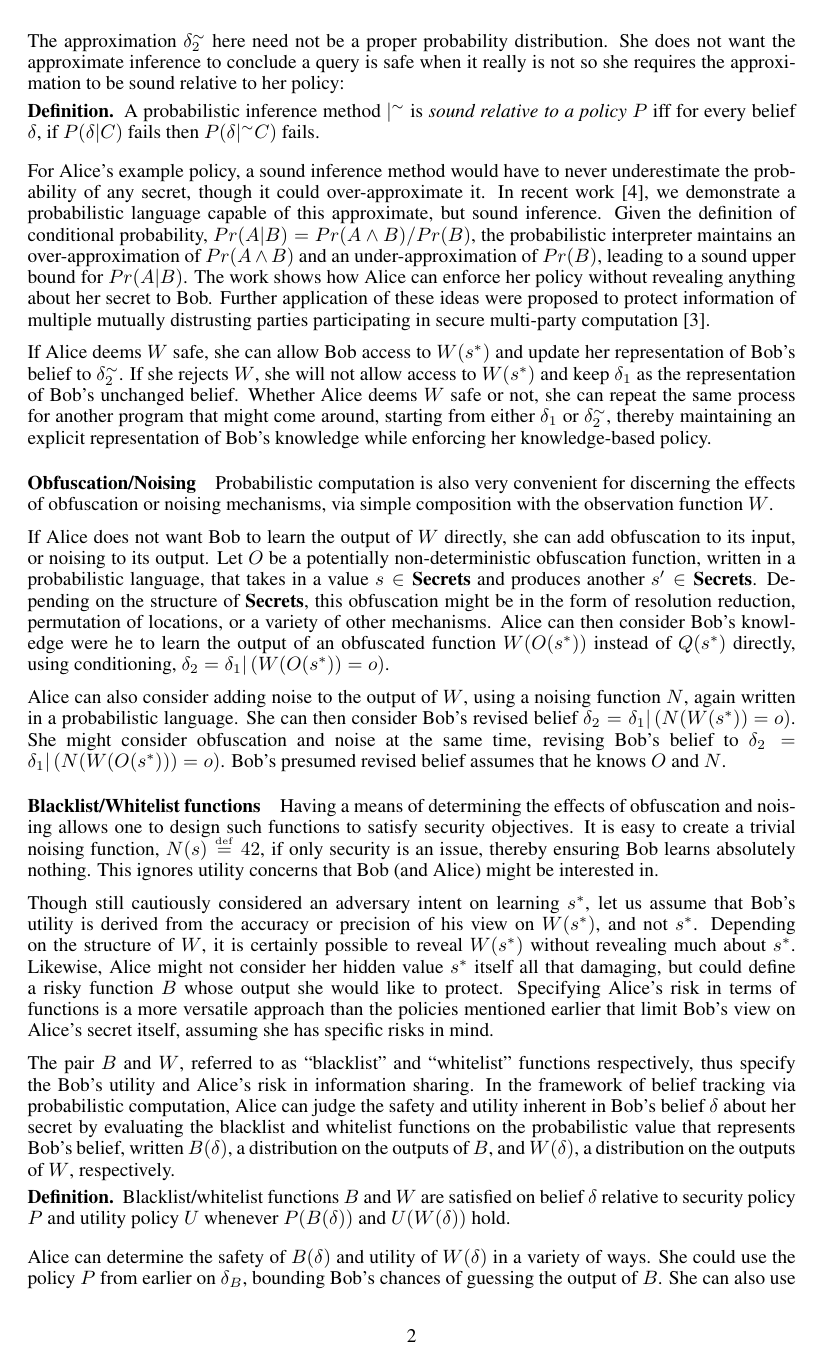
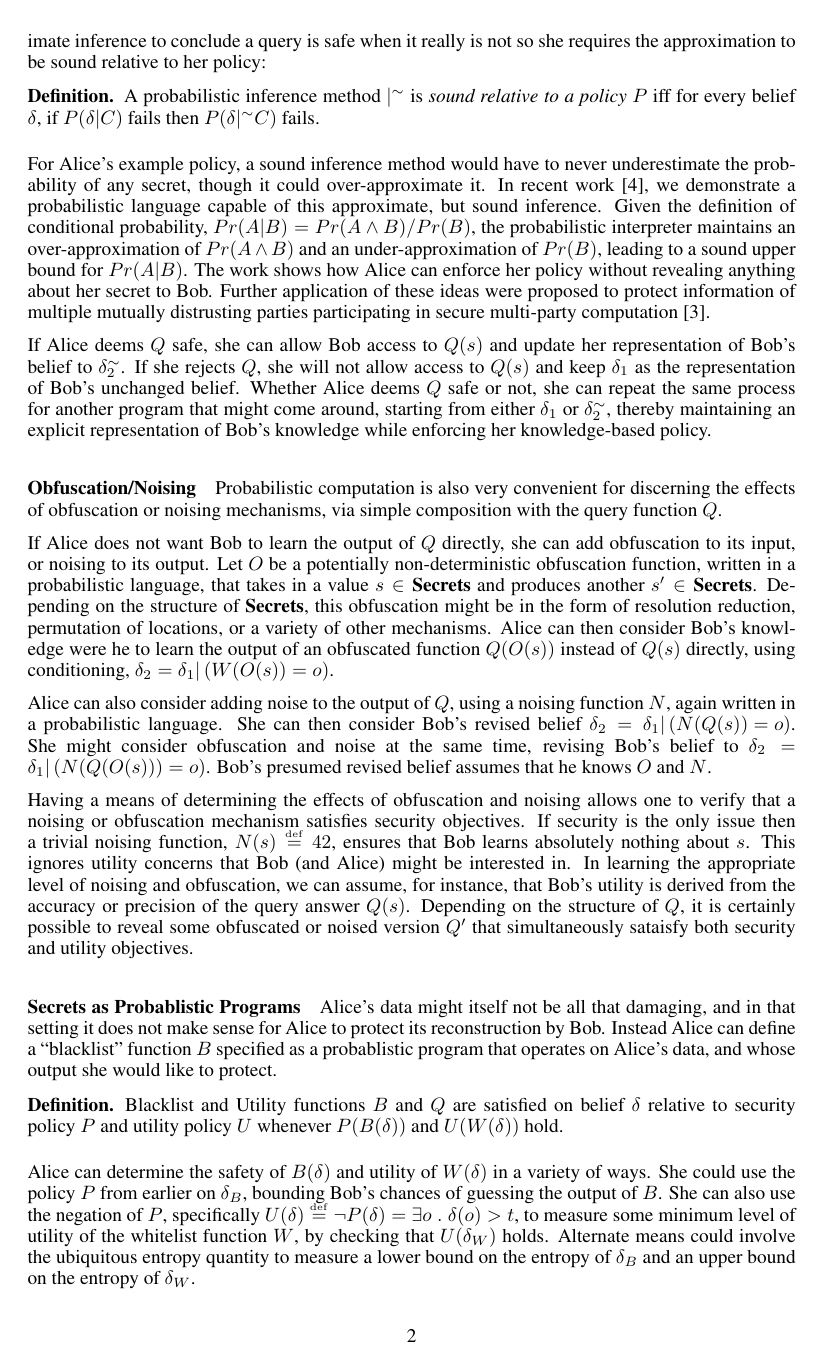
Before and after one commit to piotrm0/ppw12, a LaTeX document (ppw.tex): page 2 of 4. Compiled offline with pdfLaTeX.

Commit message:
Kasturi's changes.

```diff
--- a/ppw.tex
+++ b/ppw.tex
@@ -39,7 +39,9 @@ Los Angeles, CA 90024\\
 
 \newcommand{\secrets}[0]{\textbf{Secrets}}
 \newcommand{\asecret}[0]{s}
-\newcommand{\rsecret}[0]{\asecret^*}
+%\newcommand{\rsecret}[0]{\asecret^*}
+\newcommand{\rsecret}[0]{s}
+
 
 \newcommand{\dists}[0]{\textbf{Dist}}
 \newcommand{\outs}[0]{\textbf{Outs}}
@@ -149,7 +151,7 @@ Bob guessing a secret value correctly in one try.
 Unfortunately for Alice, exact probabilistic conditioning is expensive
 so she decides has to use an approximation. Instead of computing $
 \delta_2 $, she gets $ \delta_2^\sim \defeq \delta_1 \acond
-\paren{W(\rsecret) = o} \approx \delta_1 | \paren{W(\rsecret) = o} $. The
+\paren{Q(\rsecret) = o} \approx \delta_1 | \paren{Q(\rsecret) = o} $. The
 approximation $ \delta_2^\sim $ here need not be a proper probability
 distribution. She does not want the approximate inference to conclude
 a query is safe when it really is not so she requires the
@@ -198,11 +200,11 @@ computation \cite{mardziel12smc}.
 %$ P^s(\delta) = \strue $ implies $ P(\delta \acond \paren{Q(s) = o}) =
 %\strue $.
 
-If Alice deems $ W $ safe, she can allow Bob access to $ W(\rsecret) $
+If Alice deems $ Q $ safe, she can allow Bob access to $ Q(\rsecret) $
 and update her representation of Bob's belief to $ \delta_2^\sim $. If
-she rejects $ W $, she will not allow access to $ W(\rsecret) $ and
+she rejects $ Q $, she will not allow access to $ Q(\rsecret) $ and
 keep $ \delta_1 $ as the representation of Bob's unchanged
-belief. Whether Alice deems $ W $ safe or not, she can repeat the same
+belief. Whether Alice deems $ Q $ safe or not, she can repeat the same
 process for another program that might come around, starting from
 either $ \delta_1 $ or $ \delta_2^\sim $, thereby maintaining an
 explicit representation of Bob's knowledge while enforcing her
@@ -210,10 +212,9 @@ knowledge-based policy.
 
 \paragraph*{Obfuscation/Noising} Probabilistic computation is also very
 convenient for discerning the effects of obfuscation or noising
-mechanisms, via simple composition with the observation function $ W
-$.
+mechanisms, via simple composition with the query function $ Q $.
 
-If Alice does not want Bob to learn the output of $ W $ directly, she
+If Alice does not want Bob to learn the output of $ Q $ directly, she
 can add obfuscation to its input, or noising to its output. Let $ O $
 be a potentially non-deterministic obfuscation function, written in a
 probabilistic language, that takes in a value $ \asecret \in \secrets
@@ -221,52 +222,44 @@ $ and produces another $ \asecret' \in \secrets $. Depending on the
 structure of $ \secrets $, this obfuscation might be in the form of
 resolution reduction, permutation of locations, or a variety of other
 mechanisms. Alice can then consider Bob's knowledge were he to learn
-the output of an obfuscated function $ W(O(\rsecret)) $ instead of $
+the output of an obfuscated function $ Q(O(\rsecret)) $ instead of $
 Q(\rsecret) $ directly, using conditioning, $ \delta_2 = \delta_1
 \cond \paren{W(O(\rsecret)) = o} $.
 
-Alice can also consider adding noise to the output of $ W $, using a
+Alice can also consider adding noise to the output of $ Q $, using a
 noising function $ N $, again written in a probabilistic language. She
 can then consider Bob's revised belief $ \delta_2 = \delta_1 \cond
-\paren{N(W(\rsecret)) = o} $. She might consider obfuscation and noise
+\paren{N(Q(\rsecret)) = o} $. She might consider obfuscation and noise
 at the same time, revising Bob's belief to $ \delta_2 = \delta_1 \cond
-\paren{N(W(O(\rsecret))) = o} $. Bob's presumed revised belief assumes
+\paren{N(Q(O(\rsecret))) = o} $. Bob's presumed revised belief assumes
 that he knows $ O $ and $ N $.
 
-\paragraph*{Blacklist/Whitelist functions} Having a means of
+Having a means of
 determining the effects of obfuscation and noising allows one to
-design such functions to satisfy security objectives. It is easy to
-create a trivial noising function, $ N(\asecret) \defeq 42 $, if only
-security is an issue, thereby ensuring Bob learns absolutely
-nothing. This ignores utility concerns that Bob (and Alice) might be
-interested in.
+verify that a noising or obfuscation mechanism
+satisfies security objectives. If security is the only issue
+then a trivial noising function, $ N(\rsecret) \defeq 42 $, ensures
+that Bob learns absolutely nothing about $ \rsecret $.
+This ignores utility concerns that Bob (and Alice) might be
+interested in. In learning the appropriate level of noising and
+obfuscation, we can assume, for instance, that Bob's utility is
+derived from the accuracy or precision of the query answer $ Q(\rsecret) $.
+Depending on the structure of $ Q $, it is certainly
+possible to reveal some obfuscated or noised version $Q'$ that simultaneously
+sataisfy both security and utility objectives.
 
-Though still cautiously considered an adversary intent on learning $
-\rsecret $, let us assume that Bob's utility is derived from the
-accuracy or precision of his view on $ W(\rsecret) $, and not $
-\rsecret $. Depending on the structure of $ W $, it is certainly
-possible to reveal $ W(\rsecret) $ without revealing much about $
-\rsecret $.  Likewise, Alice might not consider her hidden value $ \rsecret $
-itself all that damaging, but could define a risky function $ B $
-whose output she would like to protect. Specifying Alice's risk in
-terms of functions is a more versatile approach than the policies
-mentioned earlier that limit Bob's view on Alice's secret itself,
-assuming she has specific risks in mind.
+\paragraph*{Secrets as Probablistic Programs}
 
-The pair $ B $ and $ W $, referred to as ``blacklist'' and
-``whitelist'' functions respectively, thus specify the Bob's utility
-and Alice's risk in information sharing. In the framework of belief
-tracking via probabilistic computation, Alice can judge the safety and
-utility inherent in Bob's belief $ \delta $ about her secret by
-evaluating the blacklist and whitelist functions on the probabilistic
-value that represents Bob's belief, written $ B(\delta) $, a
-distribution on the outputs of $ B $, and $ W(\delta)$, a distribution
-on the outputs of $ W $, respectively.
+Alice's data might itself not be all that damaging, and in that setting
+it does not make sense for Alice to protect its reconstruction by Bob. Instead
+Alice can define a ``blacklist'' function $ B $ specified as a probablistic
+program that operates on Alice's data, and whose output she would like to protect.
 
-\begin{definition-un} Blacklist/whitelist functions $ B $ and $ W $
+\begin{definition-un} Blacklist and Utility functions $ B $ and $ Q $
   are satisfied on belief $ \delta $ relative to security policy $ P $
   and utility policy $ U $ whenever $P(B(\delta))$ and $U(W(\delta))$ hold.
 \end{definition-un}
+
 Alice can determine the safety of $ B(\delta) $ and utility of $
 W(\delta) $ in a variety of ways. She could use the policy $ P $ from
 earlier on $ \delta_B $, bounding Bob's chances of guessing the output
```
Also changed, not shown: ppw.tex (26 more changed lines).
